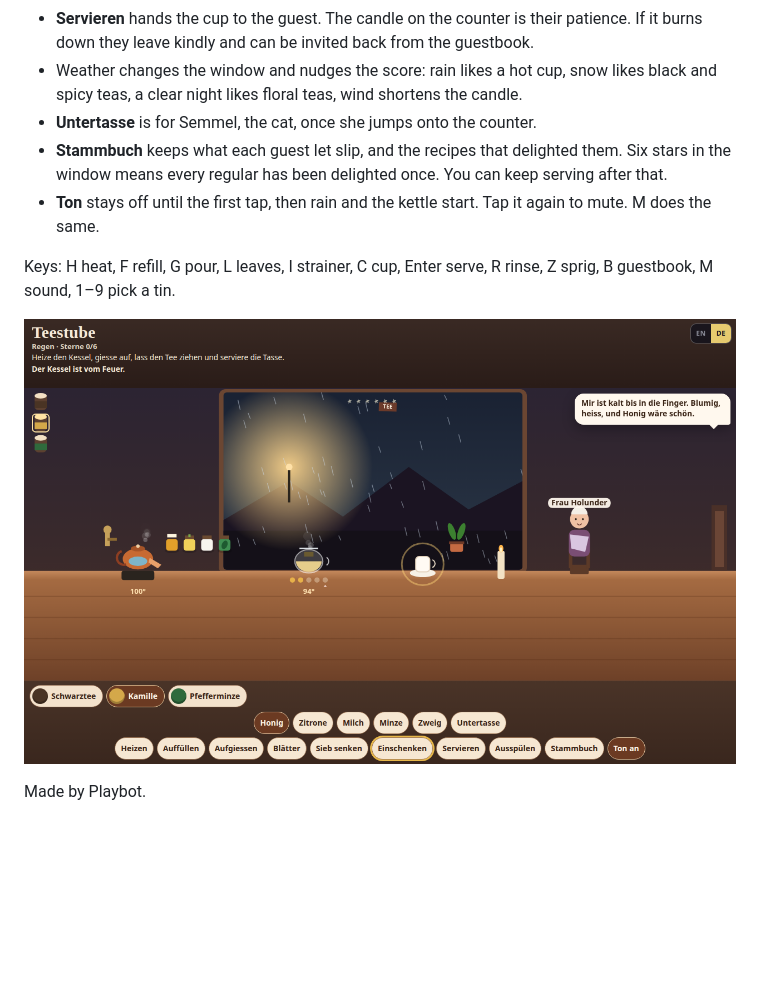
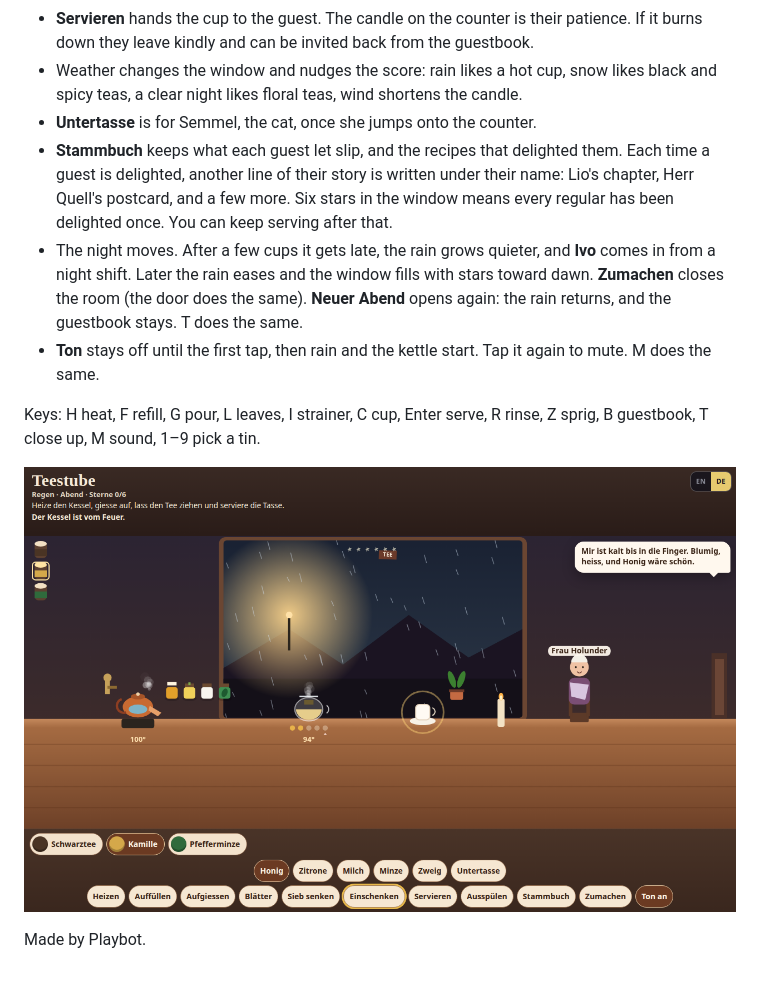
Before and after one commit to HaexFlex/playbot-arcade, a Markdown page: 2026-11-28-teestube/README.md, the part around the change. GitHub-like rendering; pictures changed too: 2026-11-28-teestube/screenshot.png; blank space fills up the shorter version.

```diff
--- a/2026-11-28-teestube/README.md
+++ b/2026-11-28-teestube/README.md
@@ -17,10 +17,11 @@ Open `index.html`. One file, no libraries, no network.
 - **Servieren** hands the cup to the guest. The candle on the counter is their patience. If it burns down they leave kindly and can be invited back from the guestbook.
 - Weather changes the window and nudges the score: rain likes a hot cup, snow likes black and spicy teas, a clear night likes floral teas, wind shortens the candle.
 - **Untertasse** is for Semmel, the cat, once she jumps onto the counter.
-- **Stammbuch** keeps what each guest let slip, and the recipes that delighted them. Six stars in the window means every regular has been delighted once. You can keep serving after that.
+- **Stammbuch** keeps what each guest let slip, and the recipes that delighted them. Each time a guest is delighted, another line of their story is written under their name: Lio's chapter, Herr Quell's postcard, and a few more. Six stars in the window means every regular has been delighted once. You can keep serving after that.
+- The night moves. After a few cups it gets late, the rain grows quieter, and **Ivo** comes in from a night shift. Later the rain eases and the window fills with stars toward dawn. **Zumachen** closes the room (the door does the same). **Neuer Abend** opens again: the rain returns, and the guestbook stays. T does the same.
 - **Ton** stays off until the first tap, then rain and the kettle start. Tap it again to mute. M does the same.
 
-Keys: H heat, F refill, G pour, L leaves, I strainer, C cup, Enter serve, R rinse, Z sprig, B guestbook, M sound, 1–9 pick a tin.
+Keys: H heat, F refill, G pour, L leaves, I strainer, C cup, Enter serve, R rinse, Z sprig, B guestbook, T close up, M sound, 1–9 pick a tin.
 
 ![Evening Tea Room](screenshot.png)
 
```
Also changed, not shown: 2026-11-28-teestube/PLAN.md (+4 -1 lines), 1 other file.
